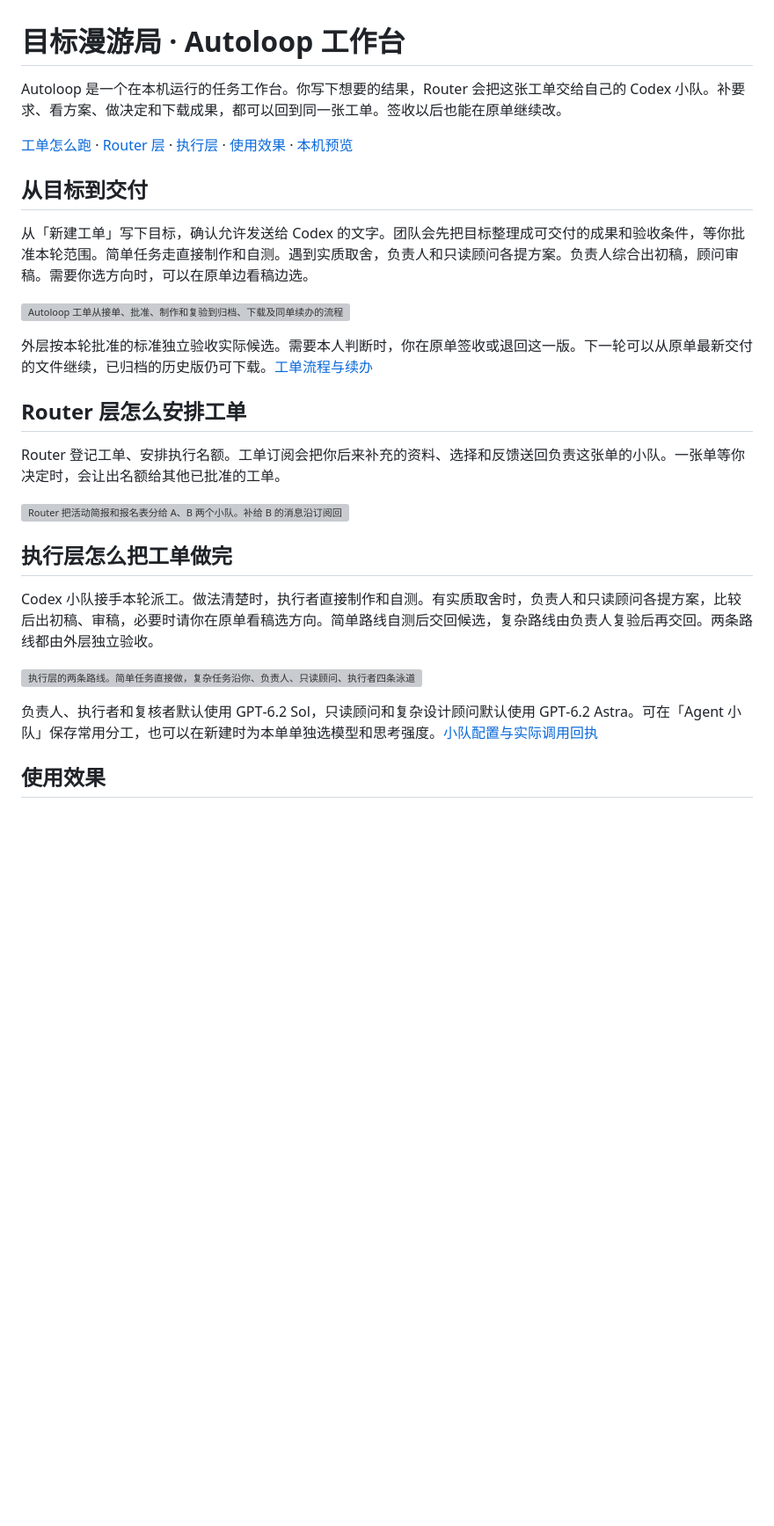
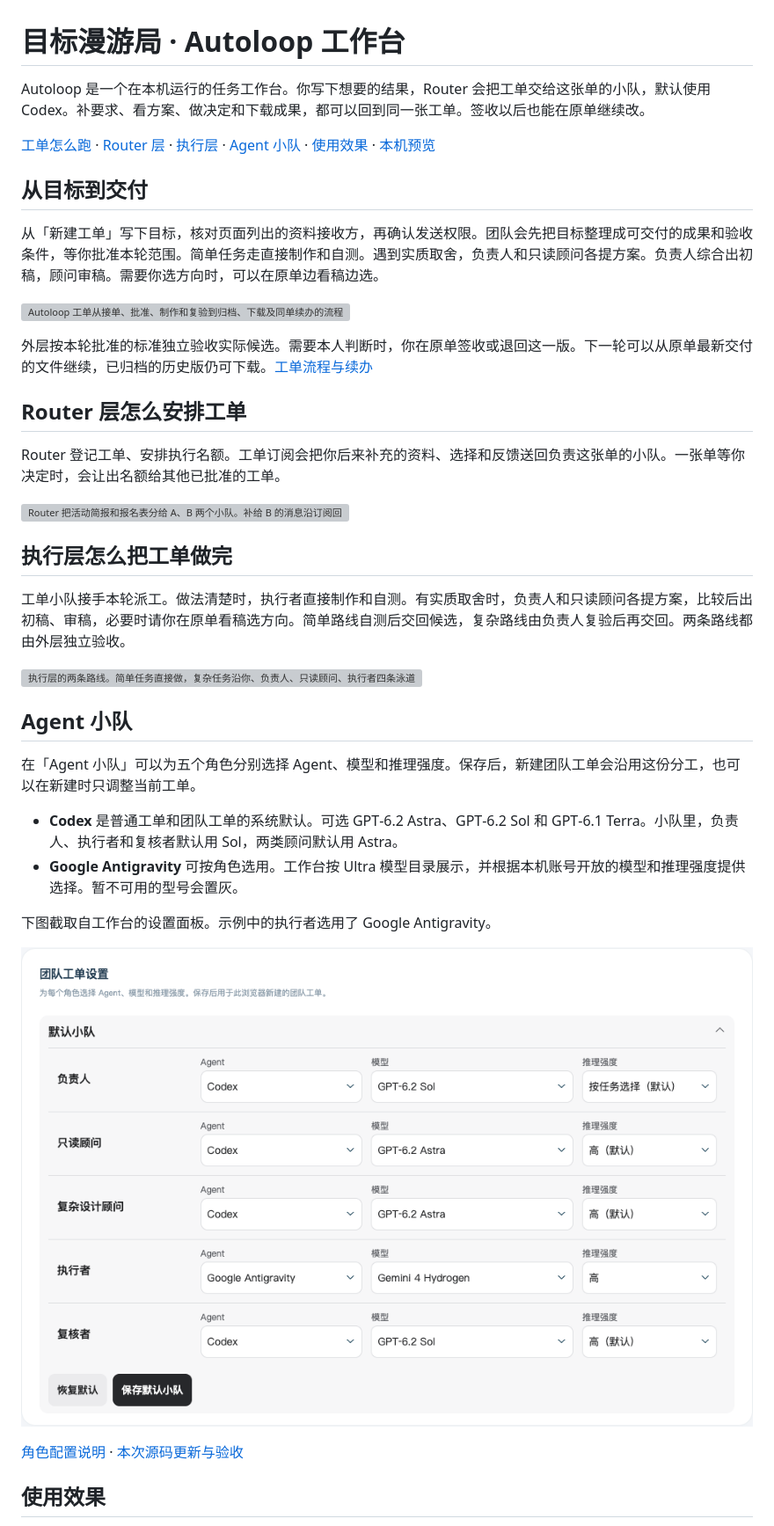
Before and after one commit to dinggegu-dot/autoloop-outer-intelligence, a Markdown page: README.md, the part around one of its changes. Shown at 88% size. GitHub-like rendering; pictures changed too: docs/assets/autoloop-agent-team.png (added); blank space fills up the shorter version; grey boxes are pictures that could not be loaded.

Commit message:
Show updated Agent team settings on GitHub

```diff
--- a/README.md
+++ b/README.md
@@ -1,12 +1,12 @@
 # 目标漫游局 · Autoloop 工作台
 
-Autoloop 是一个在本机运行的任务工作台。你写下想要的结果，Router 会把这张工单交给自己的 Codex 小队。补要求、看方案、做决定和下载成果，都可以回到同一张工单。签收以后也能在原单继续改。
+Autoloop 是一个在本机运行的任务工作台。你写下想要的结果，Router 会把工单交给这张单的小队，默认使用 Codex。补要求、看方案、做决定和下载成果，都可以回到同一张工单。签收以后也能在原单继续改。
 
-[工单怎么跑](#从目标到交付) · [Router 层](#router-层怎么安排工单) · [执行层](#执行层怎么把工单做完) · [使用效果](#使用效果) · [本机预览](#本机预览)
+[工单怎么跑](#从目标到交付) · [Router 层](#router-层怎么安排工单) · [执行层](#执行层怎么把工单做完) · [Agent 小队](#agent-小队) · [使用效果](#使用效果) · [本机预览](#本机预览)
 
 ## 从目标到交付
 
-从「新建工单」写下目标，确认允许发送给 Codex 的文字。团队会先把目标整理成可交付的成果和验收条件，等你批准本轮范围。简单任务走直接制作和自测。遇到实质取舍，负责人和只读顾问各提方案。负责人综合出初稿，顾问审稿。需要你选方向时，可以在原单边看稿边选。
+从「新建工单」写下目标，核对页面列出的资料接收方，再确认发送权限。团队会先把目标整理成可交付的成果和验收条件，等你批准本轮范围。简单任务走直接制作和自测。遇到实质取舍，负责人和只读顾问各提方案。负责人综合出初稿，顾问审稿。需要你选方向时，可以在原单边看稿边选。
 
 [![Autoloop 工单从接单、批准、制作和复验到归档、下载及同单续办的流程](docs/assets/autoloop-workflow.svg)](docs/assets/autoloop-workflow.svg)
 
@@ -20,11 +20,22 @@ Router 登记工单、安排执行名额。工单订阅会把你后来补充的
 
 ## 执行层怎么把工单做完
 
-Codex 小队接手本轮派工。做法清楚时，执行者直接制作和自测。有实质取舍时，负责人和只读顾问各提方案，比较后出初稿、审稿，必要时请你在原单看稿选方向。简单路线自测后交回候选，复杂路线由负责人复验后再交回。两条路线都由外层独立验收。
+工单小队接手本轮派工。做法清楚时，执行者直接制作和自测。有实质取舍时，负责人和只读顾问各提方案，比较后出初稿、审稿，必要时请你在原单看稿选方向。简单路线自测后交回候选，复杂路线由负责人复验后再交回。两条路线都由外层独立验收。
 
 [![执行层的两条路线。简单任务直接做，复杂任务沿你、负责人、只读顾问、执行者四条泳道比选、审稿、返修，再交回外层验收](docs/assets/autoloop-execution.svg)](docs/assets/autoloop-execution.svg)
 
-负责人、执行者和复核者默认使用 GPT‑6.2 Sol，只读顾问和复杂设计顾问默认使用 GPT‑6.2 Astra。可在「Agent 小队」保存常用分工，也可以在新建时为本单单独选模型和思考强度。[小队配置与实际调用回执](https://github.com/dinggegu-dot/autoloop-outer-intelligence/blob/be19e116fb4f6abe6e1ad8aeef550c2e75326fe8/evidence/goal-team/select-ticket-team.json)
+## Agent 小队
+
+在「Agent 小队」可以为五个角色分别选择 Agent、模型和推理强度。保存后，新建团队工单会沿用这份分工，也可以在新建时只调整当前工单。
+
+- **Codex** 是普通工单和团队工单的系统默认。可选 GPT‑6.2 Astra、GPT‑6.2 Sol 和 GPT‑6.1 Terra。小队里，负责人、执行者和复核者默认用 Sol，两类顾问默认用 Astra。
+- **Google Antigravity** 可按角色选用。工作台按 Ultra 模型目录展示，并根据本机账号开放的模型和推理强度提供选择。暂不可用的型号会置灰。
+
+下图截取自工作台的设置面板。示例中的执行者选用了 Google Antigravity。
+
+[![Agent 小队设置。五个角色分行选择 Agent、模型和推理强度，执行者选用 Google Antigravity 与 Gemini 4 Hydrogen](docs/assets/autoloop-agent-team.png)](docs/assets/autoloop-agent-team.png)
+
+[角色配置说明](https://github.com/dinggegu-dot/autoloop-outer-intelligence/blob/6be1112efb671544a4987f550c814c94147f977e/docs/product/router-ticket-teams.md#角色与替换) · [本次源码更新与验收](https://github.com/dinggegu-dot/autoloop-outer-intelligence/pull/51)
 
 ## 使用效果
 
```
Also changed, not shown: other parts of README.md (+1 -1 lines), docs/showcase-verification.md (+3 -2 lines).
